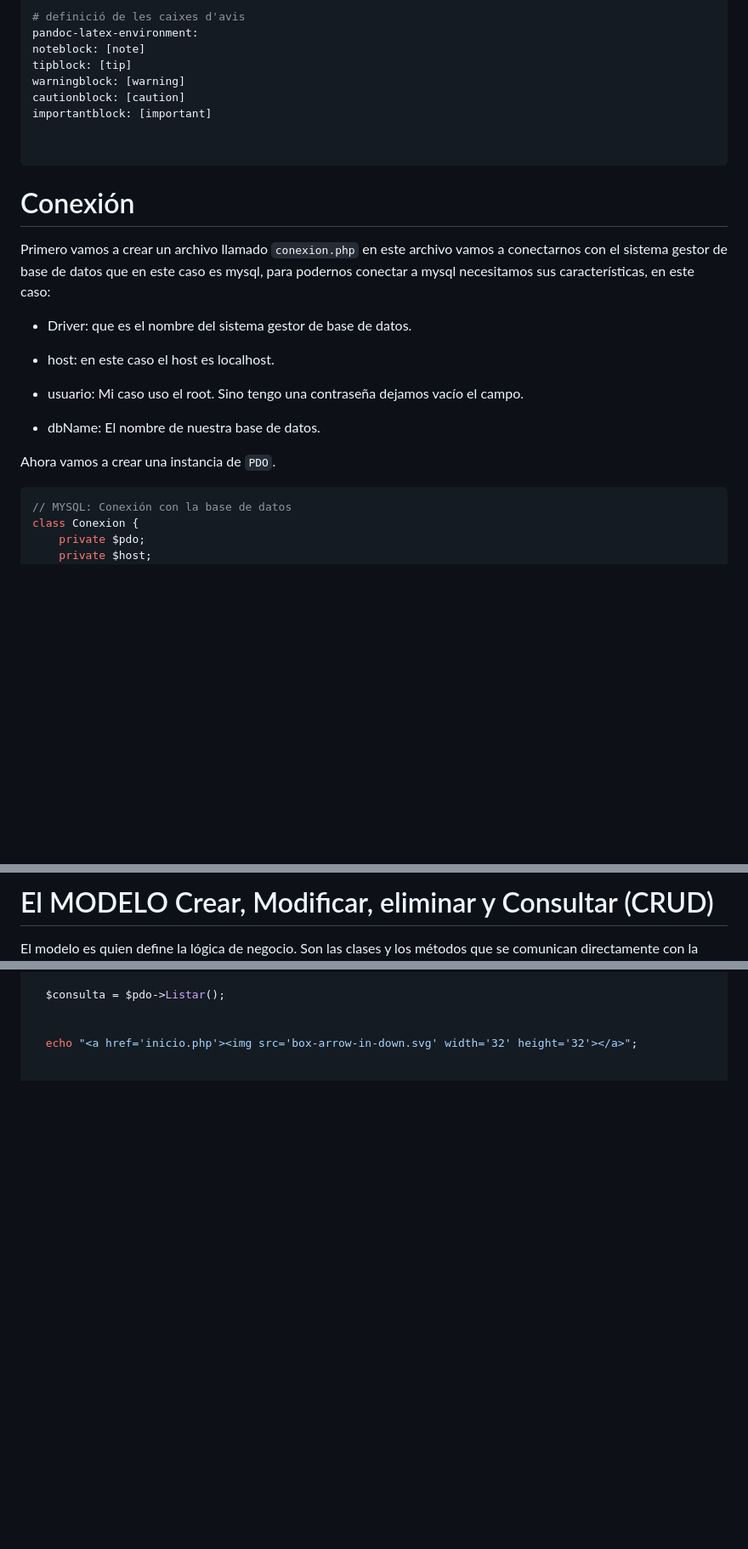
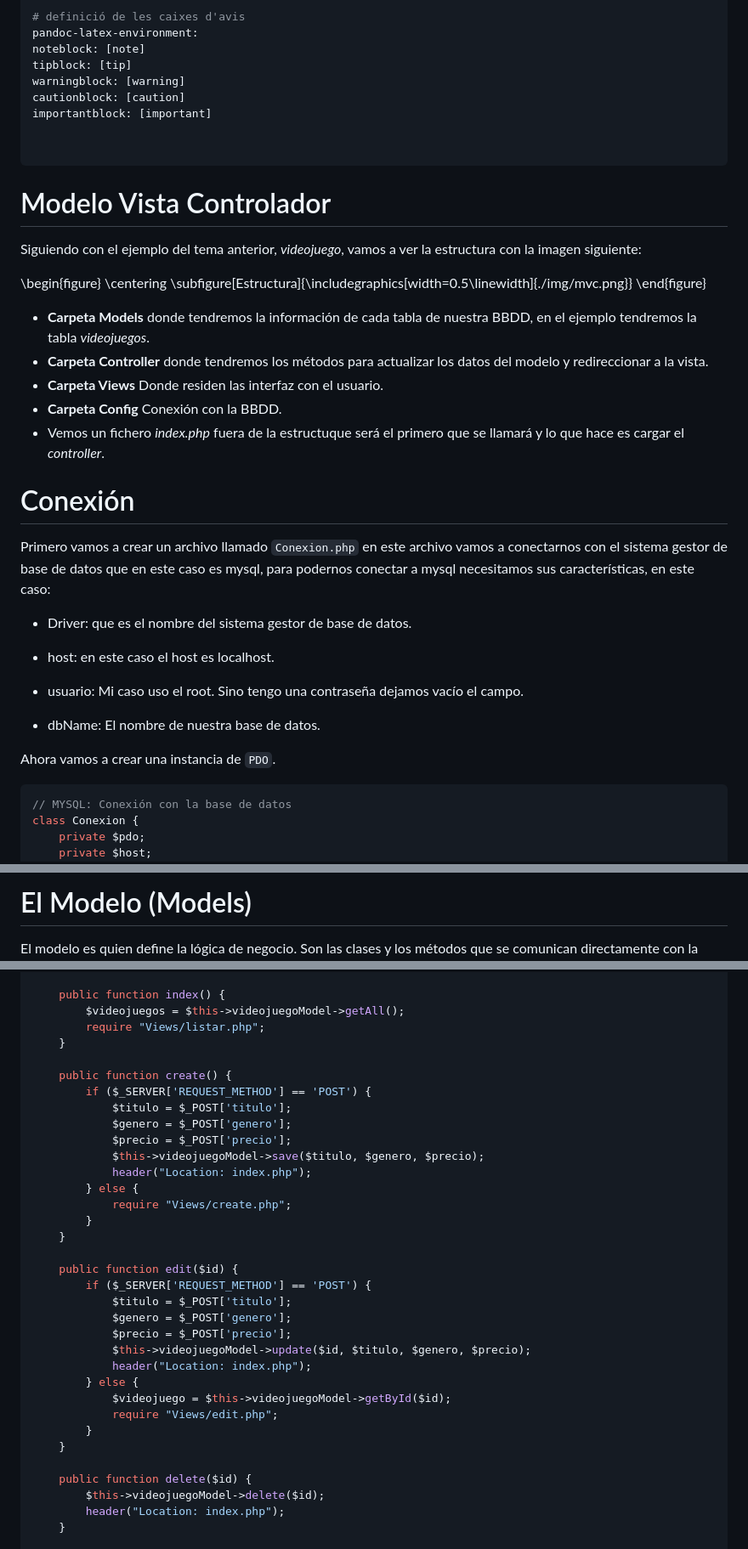
Before and after one commit to PD3v3sa/php, a Markdown page: mvc.md, 3 parts joined by grey strips. Shown: that part at 85% size. Drawn GitHub-style; blank space fills up the shorter version.

`````diff
--- a/mvc.md
+++ b/mvc.md
@@ -60,8 +60,24 @@ importantblock: [important]
 
 
 ...
+
+# Modelo Vista Controlador
+Siguiendo con el ejemplo del tema anterior, _videojuego_, vamos a ver la estructura con la imagen siguiente:
+
+\begin{figure}
+\centering
+\subfigure[Estructura]{\includegraphics[width=0.5\linewidth]{./img/mvc.png}}
+\end{figure}
+
+
+* **Carpeta Models** donde tendremos la información de cada tabla de nuestra BBDD, en el ejemplo tendremos la tabla _videojuegos_.
+* **Carpeta Controller** donde tendremos los métodos para actualizar los datos del modelo y redireccionar a la vista.
+* **Carpeta Views** Donde residen las interfaz con el usuario.
+* **Carpeta Config** Conexión con la BBDD.
+* Vemos un fichero _index.php_ fuera de la estructuque será el primero que se llamará y lo que hace es cargar el _controller_.
+
 # Conexión
-Primero vamos a crear un archivo llamado `conexion.php` en este archivo vamos a conectarnos con el sistema gestor de base de datos que en este caso es mysql, para podernos conectar a mysql necesitamos sus características, en este caso:
+Primero vamos a crear un archivo llamado `Conexion.php` en este archivo vamos a conectarnos con el sistema gestor de base de datos que en este caso es mysql, para podernos conectar a mysql necesitamos sus características, en este caso:
 
 * Driver: que es el nombre del sistema gestor de base de datos.
 
@@ -73,7 +89,7 @@ Primero vamos a crear un archivo llamado `conexion.php` en este archivo vamos a
 
 
 Ahora vamos a crear una instancia de `PDO`.
-```php
+````php
 // MYSQL: Conexión con la base de datos
 class Conexion {
     private $pdo;
@@ -107,3 +123,4 @@ class Conexion {
 
-# El MODELO Crear, Modificar, eliminar y Consultar (CRUD)
+# El Modelo (Models)
+
 El modelo es quien define la lógica de negocio. Son las clases y los métodos que se comunican directamente con la base de datos.
@@ -302,7 +241,36 @@ echo '<p>En breve le redirigiremos al listado.</p>';
 
-  $consulta = $pdo->Listar();
+    public function index() {
+        $videojuegos = $this->videojuegoModel->getAll();
+        require "Views/listar.php";
+    }
 
+    public function create() {
+        if ($_SERVER['REQUEST_METHOD'] == 'POST') {
+            $titulo = $_POST['titulo'];
+            $genero = $_POST['genero'];
+            $precio = $_POST['precio'];
+            $this->videojuegoModel->save($titulo, $genero, $precio);
+            header("Location: index.php");
+        } else {
+            require "Views/create.php";
+        }
+    }
 
-  echo "<a href='inicio.php'><img src='box-arrow-in-down.svg' width='32' height='32'></a>";
+    public function edit($id) {
+        if ($_SERVER['REQUEST_METHOD'] == 'POST') {
+            $titulo = $_POST['titulo'];
+            $genero = $_POST['genero'];
+            $precio = $_POST['precio'];
+            $this->videojuegoModel->update($id, $titulo, $genero, $precio);
+            header("Location: index.php");
+        } else {
+            $videojuego = $this->videojuegoModel->getById($id);
+            require "Views/edit.php";
+        }
+    }
 
+    public function delete($id) {
+        $this->videojuegoModel->delete($id);
+        header("Location: index.php");
+    }
 
`````
Also changed, not shown: other parts of mvc.md (+170 -277 lines), formularios.md (+1 -1 lines), img/mvc.png (added), 1 other file.
